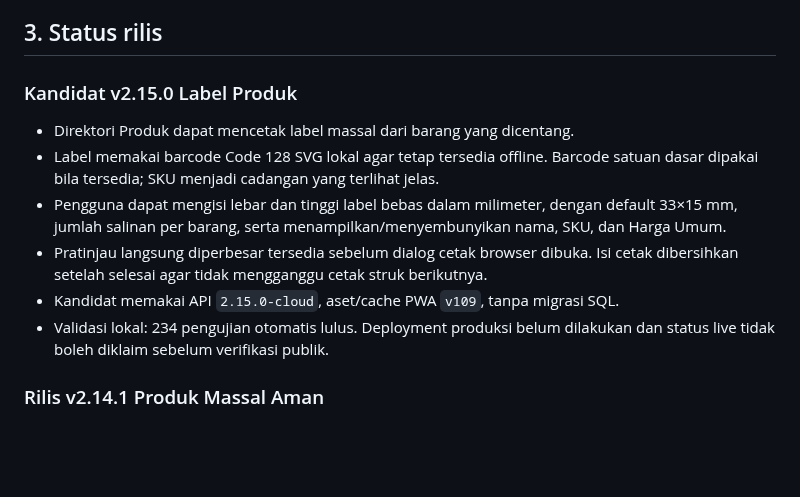
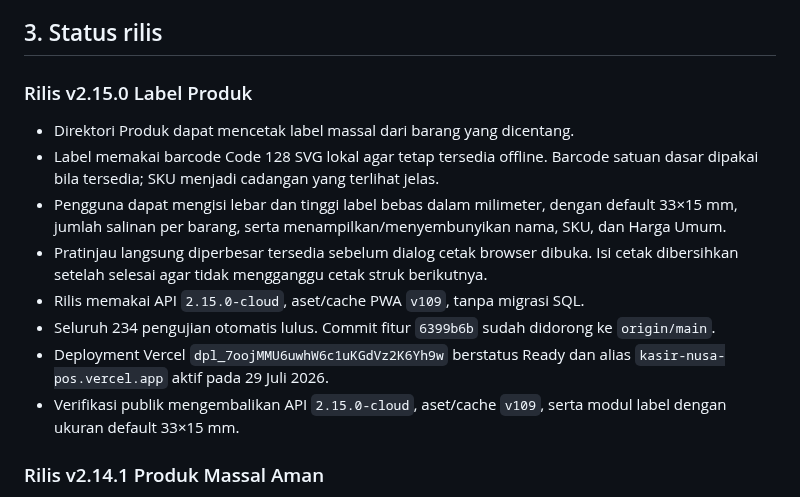
Before and after one commit to ayanacosmetics/pos-mvp, a Markdown page: PROJECT-HANDOFF.md, the part around the change. GitHub-like rendering; blank space fills up the shorter version.

Commit message:
docs: mark product labels live [skip ci]

```diff
--- a/PROJECT-HANDOFF.md
+++ b/PROJECT-HANDOFF.md
@@ -45,7 +45,7 @@ kode frontend, dokumentasi publik, atau chat.
 
 ## 3. Status rilis
 
-### Kandidat v2.15.0 Label Produk
+### Rilis v2.15.0 Label Produk
 
 - Direktori Produk dapat mencetak label massal dari barang yang dicentang.
 - Label memakai barcode Code 128 SVG lokal agar tetap tersedia offline. Barcode
@@ -55,9 +55,13 @@ kode frontend, dokumentasi publik, atau chat.
   nama, SKU, dan Harga Umum.
 - Pratinjau langsung diperbesar tersedia sebelum dialog cetak browser dibuka. Isi cetak
   dibersihkan setelah selesai agar tidak mengganggu cetak struk berikutnya.
-- Kandidat memakai API `2.15.0-cloud`, aset/cache PWA `v109`, tanpa migrasi SQL.
-- Validasi lokal: 234 pengujian otomatis lulus. Deployment produksi belum
-  dilakukan dan status live tidak boleh diklaim sebelum verifikasi publik.
+- Rilis memakai API `2.15.0-cloud`, aset/cache PWA `v109`, tanpa migrasi SQL.
+- Seluruh 234 pengujian otomatis lulus. Commit fitur `6399b6b` sudah didorong
+  ke `origin/main`.
+- Deployment Vercel `dpl_7oojMMU6uwhW6c1uKGdVz2K6Yh9w` berstatus Ready dan
+  alias `kasir-nusa-pos.vercel.app` aktif pada 29 Juli 2026.
+- Verifikasi publik mengembalikan API `2.15.0-cloud`, aset/cache `v109`, serta
+  modul label dengan ukuran default 33×15 mm.
 
 ### Rilis v2.14.1 Produk Massal Aman
 
```
